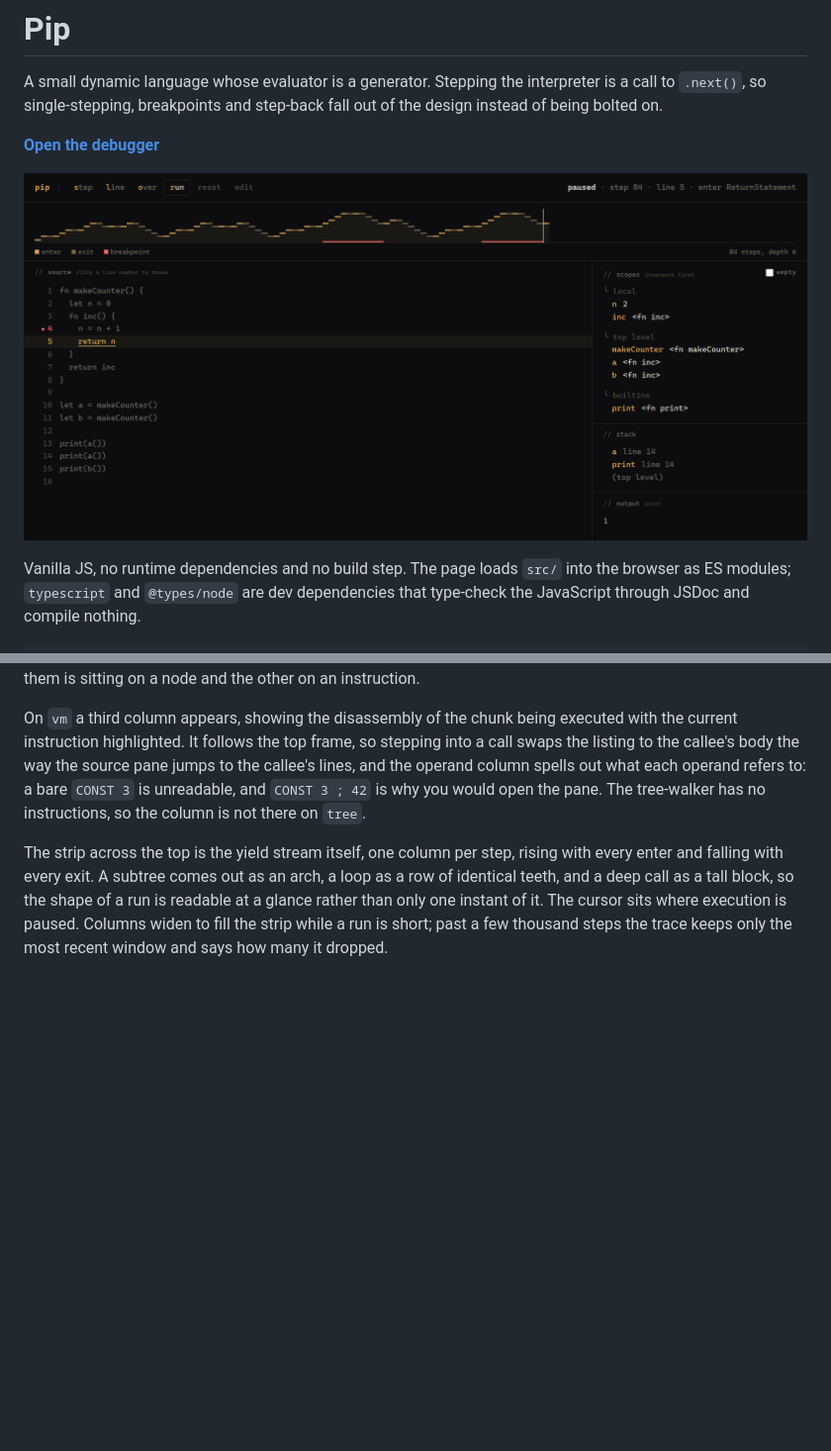
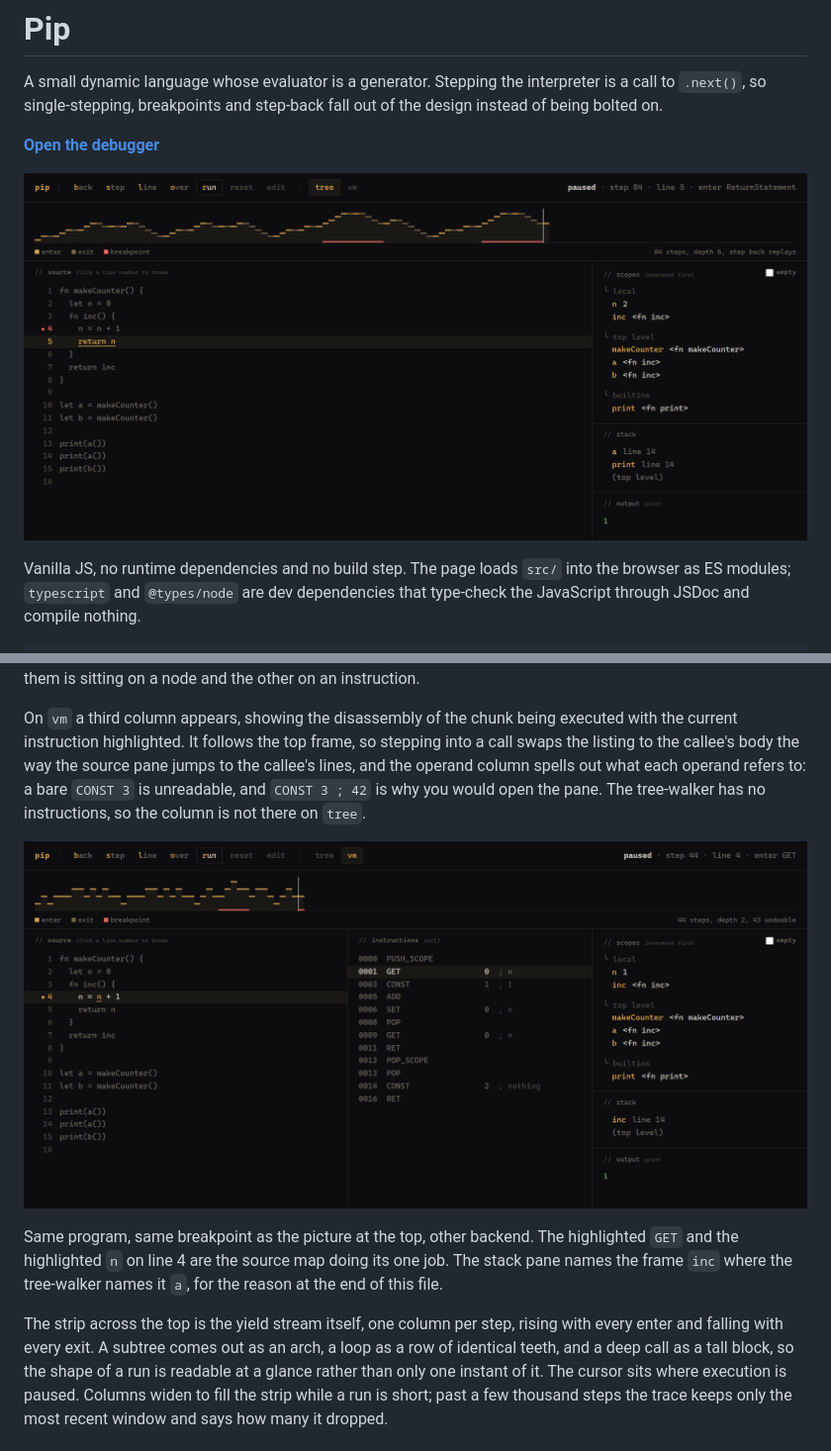
Before and after one commit to Neeraj9112/generator-interpreter, a Markdown page: README.md, 2 parts joined by grey strips. Shown: that part at 99% size. Drawn GitHub-style; pictures changed too: docs/debugger-vm.png (added), docs/debugger.png; blank space fills up the shorter version.

Commit message:
docs: refresh the debugger screenshot and add the VM view
The lead image was two phases stale: it predates the tree/vm switch as
well as the back control. Retaken on the same program at the same
breakpoint and the same crop, so only the header and the ribbon's foot
differ.

The second image is what the first one cannot show: the same breakpoint
on the VM, with the disassembly column on inc()'s chunk, the highlighted
GET sitting against the highlighted n it reads, and the ribbon reporting
how much of the run is still undoable.

```diff
--- a/README.md
+++ b/README.md
@@ -164,6 +164,13 @@ what each operand refers to: a bare `CONST 3` is unreadable, and `CONST 3 ; 42`
 is why you would open the pane. The tree-walker has no instructions, so the
 column is not there on `tree`.
 
+![The same breakpoint running on the VM: the instruction column listing inc()'s chunk with GET highlighted against the n it reads on line 4, and the ribbon reporting 43 instructions still undoable](docs/debugger-vm.png)
+
+Same program, same breakpoint as the picture at the top, other backend. The
+highlighted `GET` and the highlighted `n` on line 4 are the source map doing
+its one job. The stack pane names the frame `inc` where the tree-walker names
+it `a`, for the reason at the end of this file.
+
 The strip across the top is the yield stream itself, one column per step,
 rising with every enter and falling with every exit. A subtree comes out as an
 arch, a loop as a row of identical teeth, and a deep call as a tall block, so
```
